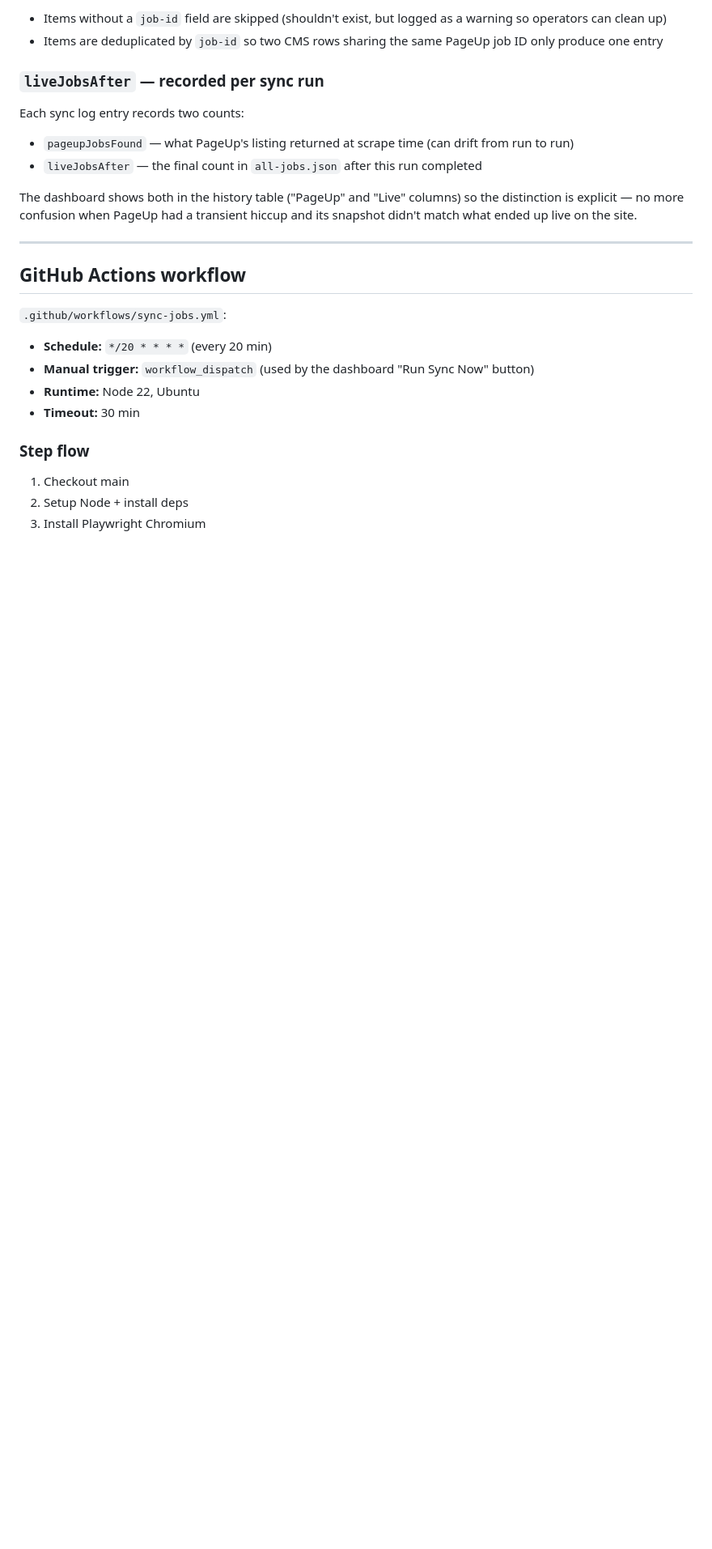
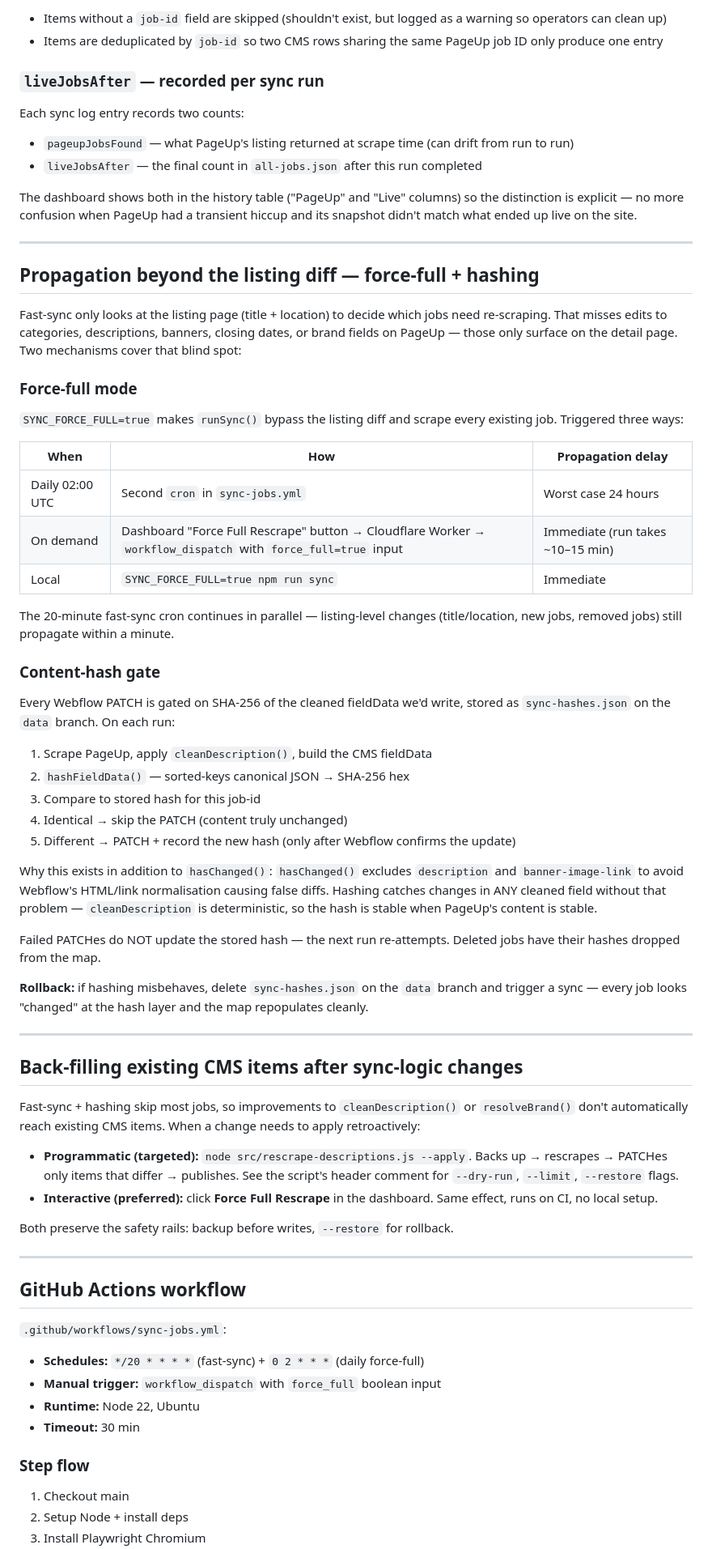
Before and after one commit to The-Uncoders/pageup-webflow-sync, a Markdown page: PROJECT-DOCUMENTATION.md, the part around one of its changes. Shown at 81% size. GitHub-like rendering; blank space fills up the shorter version.

Commit message:
Update PROJECT-DOCUMENTATION for April 23-24 changes
Documents the new state:

- Full section on propagation-beyond-listing (force-full mode + hash
  gate). Explains when force-full is triggered (daily 02:00 UTC cron,
  dashboard button, local env var) and why the hash gate catches
  changes that hasChanged() excludes.
- Back-fill section clarifies the two options: programmatic script vs
  dashboard button (button preferred now).
- Workflow section updated to reflect both cron schedules, the
  force_full input, and sync-hashes.json seeding.
- Change-history entry for April 23-24 covers filter-URL sync,
  bullet-point normalisation, force-full mode, content-hash gate, and
  the Worker now being tracked in repo.
- Last-updated footer refreshed.

Co-Authored-By: Claude Opus 4.6 (1M context) <noreply@anthropic.com>

```diff
--- a/PROJECT-DOCUMENTATION.md
+++ b/PROJECT-DOCUMENTATION.md
@@ -445,12 +445,57 @@ The dashboard shows both in the history table ("PageUp" and "Live" columns) so t
 
 ---
 
+## Propagation beyond the listing diff — force-full + hashing
+
+Fast-sync only looks at the listing page (title + location) to decide which jobs need re-scraping. That misses edits to categories, descriptions, banners, closing dates, or brand fields on PageUp — those only surface on the detail page. Two mechanisms cover that blind spot:
+
+### Force-full mode
+
+`SYNC_FORCE_FULL=true` makes `runSync()` bypass the listing diff and scrape every existing job. Triggered three ways:
+
+| When | How | Propagation delay |
+|---|---|---|
+| Daily 02:00 UTC | Second `cron` in `sync-jobs.yml` | Worst case 24 hours |
+| On demand | Dashboard "Force Full Rescrape" button → Cloudflare Worker → `workflow_dispatch` with `force_full=true` input | Immediate (run takes ~10–15 min) |
+| Local | `SYNC_FORCE_FULL=true npm run sync` | Immediate |
+
+The 20-minute fast-sync cron continues in parallel — listing-level changes (title/location, new jobs, removed jobs) still propagate within a minute.
+
+### Content-hash gate
+
+Every Webflow PATCH is gated on SHA-256 of the cleaned fieldData we'd write, stored as `sync-hashes.json` on the `data` branch. On each run:
+
+1. Scrape PageUp, apply `cleanDescription()`, build the CMS fieldData
+2. `hashFieldData()` — sorted-keys canonical JSON → SHA-256 hex
+3. Compare to stored hash for this job-id
+4. Identical → skip the PATCH (content truly unchanged)
+5. Different → PATCH + record the new hash (only after Webflow confirms the update)
+
+Why this exists in addition to `hasChanged()`: `hasChanged()` excludes `description` and `banner-image-link` to avoid Webflow's HTML/link normalisation causing false diffs. Hashing catches changes in ANY cleaned field without that problem — `cleanDescription` is deterministic, so the hash is stable when PageUp's content is stable.
+
+Failed PATCHes do NOT update the stored hash — the next run re-attempts. Deleted jobs have their hashes dropped from the map.
+
+**Rollback:** if hashing misbehaves, delete `sync-hashes.json` on the `data` branch and trigger a sync — every job looks "changed" at the hash layer and the map repopulates cleanly.
+
+---
+
+## Back-filling existing CMS items after sync-logic changes
+
+Fast-sync + hashing skip most jobs, so improvements to `cleanDescription()` or `resolveBrand()` don't automatically reach existing CMS items. When a change needs to apply retroactively:
+
+- **Programmatic (targeted):** `node src/rescrape-descriptions.js --apply`. Backs up → rescrapes → PATCHes only items that differ → publishes. See the script's header comment for `--dry-run`, `--limit`, `--restore` flags.
+- **Interactive (preferred):** click **Force Full Rescrape** in the dashboard. Same effect, runs on CI, no local setup.
+
+Both preserve the safety rails: backup before writes, `--restore` for rollback.
+
+---
+
 ## GitHub Actions workflow
 
 `.github/workflows/sync-jobs.yml`:
 
-- **Schedule:** `*/20 * * * *` (every 20 min)
-- **Manual trigger:** `workflow_dispatch` (used by the dashboard "Run Sync Now" button)
+- **Schedules:** `*/20 * * * *` (fast-sync) + `0 2 * * *` (daily force-full)
+- **Manual trigger:** `workflow_dispatch` with `force_full` boolean input
 - **Runtime:** Node 22, Ubuntu
 - **Timeout:** 30 min
 
```
Also changed, not shown: other parts of PROJECT-DOCUMENTATION.md (+13 -5 lines).
